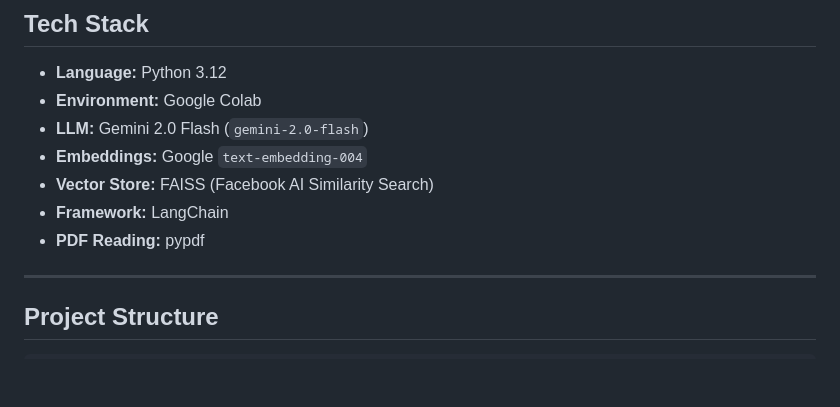
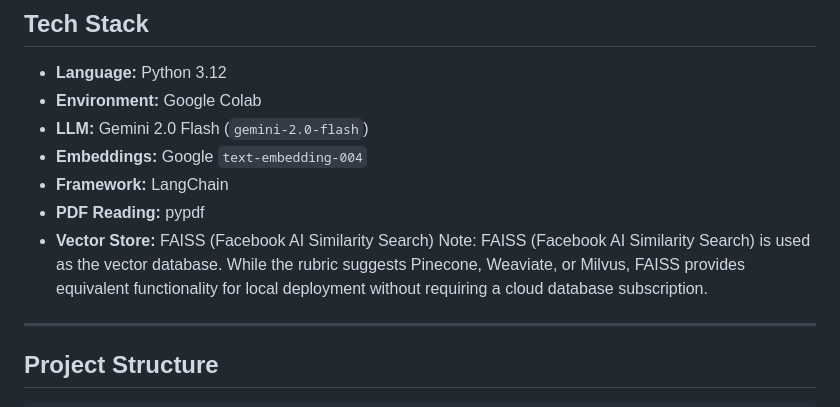
Before and after one commit to udit-chat/Syllabus-Navigator-Final-Project, a Markdown page: README.md, the part around the change. Rendered like a GitHub page; blank space fills up the shorter version.

```diff
--- a/README.md
+++ b/README.md
@@ -48,9 +48,13 @@ This system solves that problem by combining two AI techniques:
 - **Environment:** Google Colab
 - **LLM:** Gemini 2.0 Flash (`gemini-2.0-flash`)
 - **Embeddings:** Google `text-embedding-004`
-- **Vector Store:** FAISS (Facebook AI Similarity Search)
 - **Framework:** LangChain
 - **PDF Reading:** pypdf
+- **Vector Store:** FAISS (Facebook AI Similarity Search)
+Note: FAISS (Facebook AI Similarity Search) is used as the vector database.
+While the rubric suggests Pinecone, Weaviate, or Milvus, FAISS provides
+equivalent functionality for local deployment without requiring a cloud database subscription.
+
 
 ---
 
```
